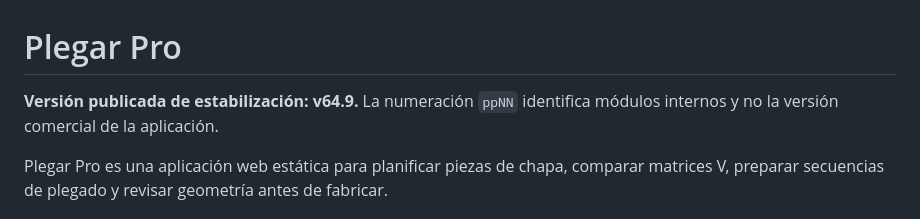
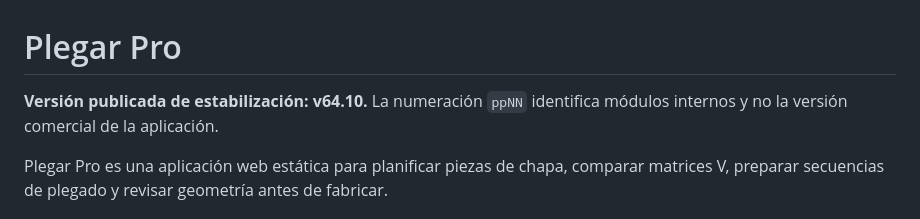
Before and after one commit to warks1/Plegar_Pro, a Markdown page: README.md, the part around the change. GitHub-like rendering.

Commit message:
Actualizar versión publicada documentada

```diff
--- a/README.md
+++ b/README.md
@@ -1,6 +1,6 @@
 # Plegar Pro
 
-**Versión publicada de estabilización: v64.9.** La numeración `ppNN` identifica módulos internos y no la versión comercial de la aplicación.
+**Versión publicada de estabilización: v64.10.** La numeración `ppNN` identifica módulos internos y no la versión comercial de la aplicación.
 
 Plegar Pro es una aplicación web estática para planificar piezas de chapa, comparar matrices V, preparar secuencias de plegado y revisar geometría antes de fabricar.
 
```
